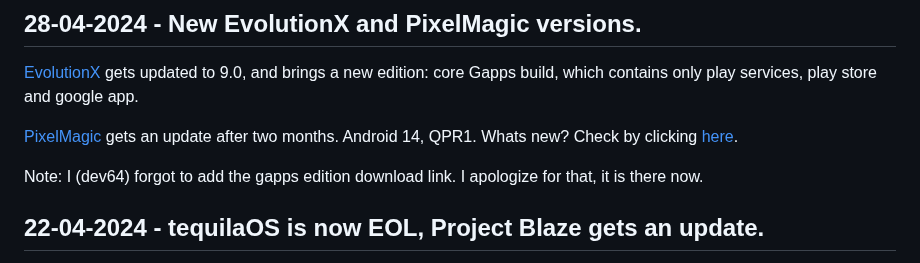
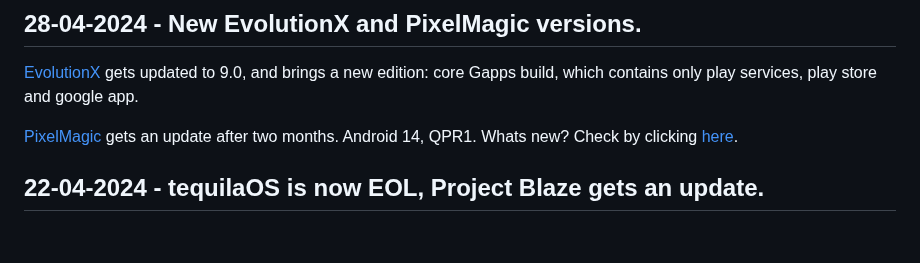
Before and after one commit to devlocalhost/laurel_updates, a Markdown page: blogs/news.md, the part around the change. Drawn GitHub-style; blank space fills up the shorter version.

Commit message:
fuckeries.

```diff
--- a/blogs/news.md
+++ b/blogs/news.md
@@ -4,8 +4,6 @@
 [EvolutionX](/roms/EvolutionX_14) gets updated to 9.0, and brings a new edition: core Gapps build, which contains only play services, play store and google app.
 
 [PixelMagic](/roms/PixelMagic_14) gets an update after two months. Android 14, QPR1. Whats new? Check by clicking [here](/roms/PixelMagic_14#changelog).
-
-Note: I (dev64) forgot to add the gapps edition download link. I apologize for that, it is there now.
 
 ## 22-04-2024 - tequilaOS is now EOL, Project Blaze gets an update.
 [tequilaOS is dead](https://t.me/tequilaOS/58800) as one of the developers (?) says. This also means bakka, the maintainer for [tequilaOS](/roms/TequilaOS_14) won't provide any updates, [unless it gets revived](https://t.me/bakkaqbuilds/8031/8475).
```
